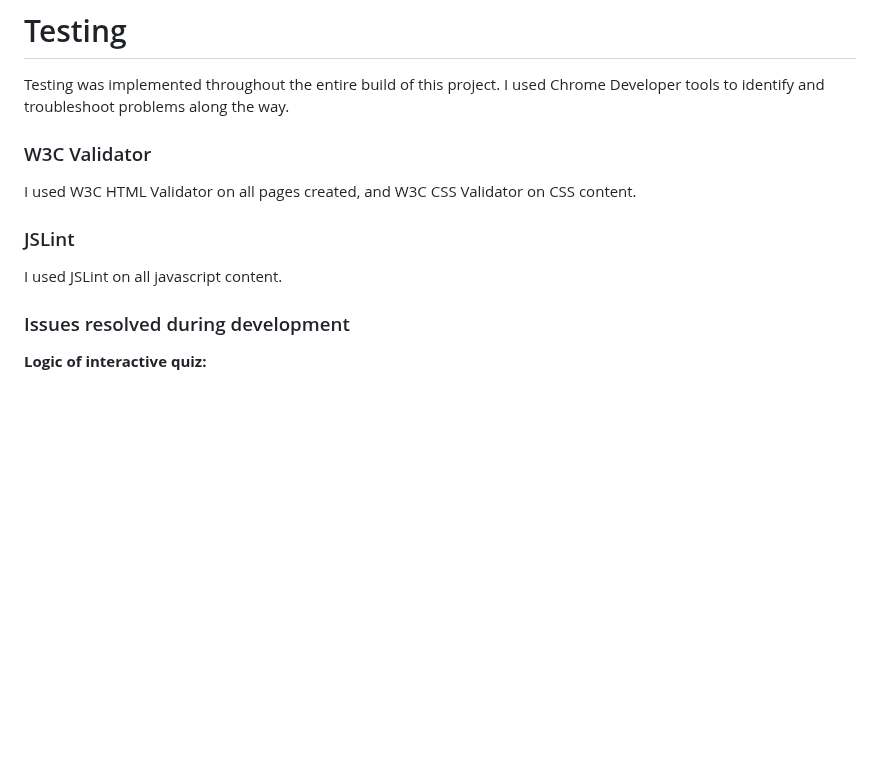
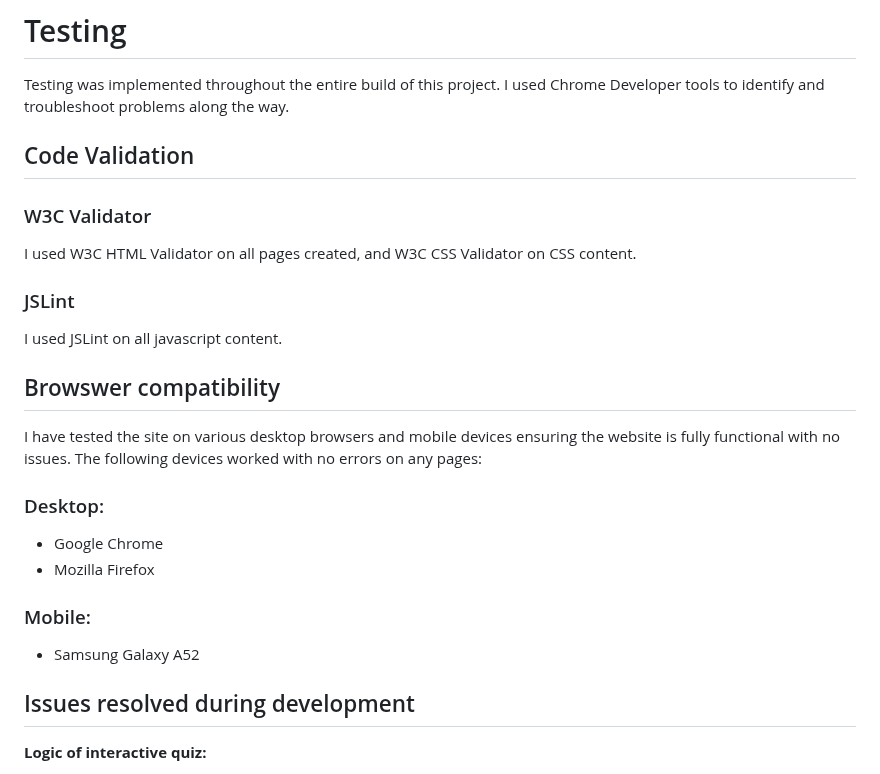
Before and after one commit to ClaraR93/Discover-South-Wales, a Markdown page: TESTING.md, the part around the change. Rendered like a GitHub page; blank space fills up the shorter version.

Commit message:
Add content to TESTING.md

```diff
--- a/TESTING.md
+++ b/TESTING.md
@@ -1,6 +1,8 @@
 # Testing
 
 Testing was implemented throughout the entire build of this project. I used Chrome Developer tools to identify and troubleshoot problems along the way.
+
+## Code Validation
 
 ### W3C Validator
 
@@ -10,7 +12,22 @@ I used W3C HTML Validator on all pages created, and W3C CSS Validator on CSS con
 
 I used JSLint on all javascript content.
 
-### Issues resolved during development
+## Browswer compatibility
+
+I have tested the site on various desktop browsers and mobile devices ensuring the website is fully functional with no issues. The following devices worked with no errors on any pages:
+
+### Desktop:
+- Google Chrome
+- Mozilla Firefox
+
+
+### Mobile:
+
+- Samsung Galaxy A52
+
+
+
+## Issues resolved during development
 
 **Logic of interactive quiz:**
 
```
